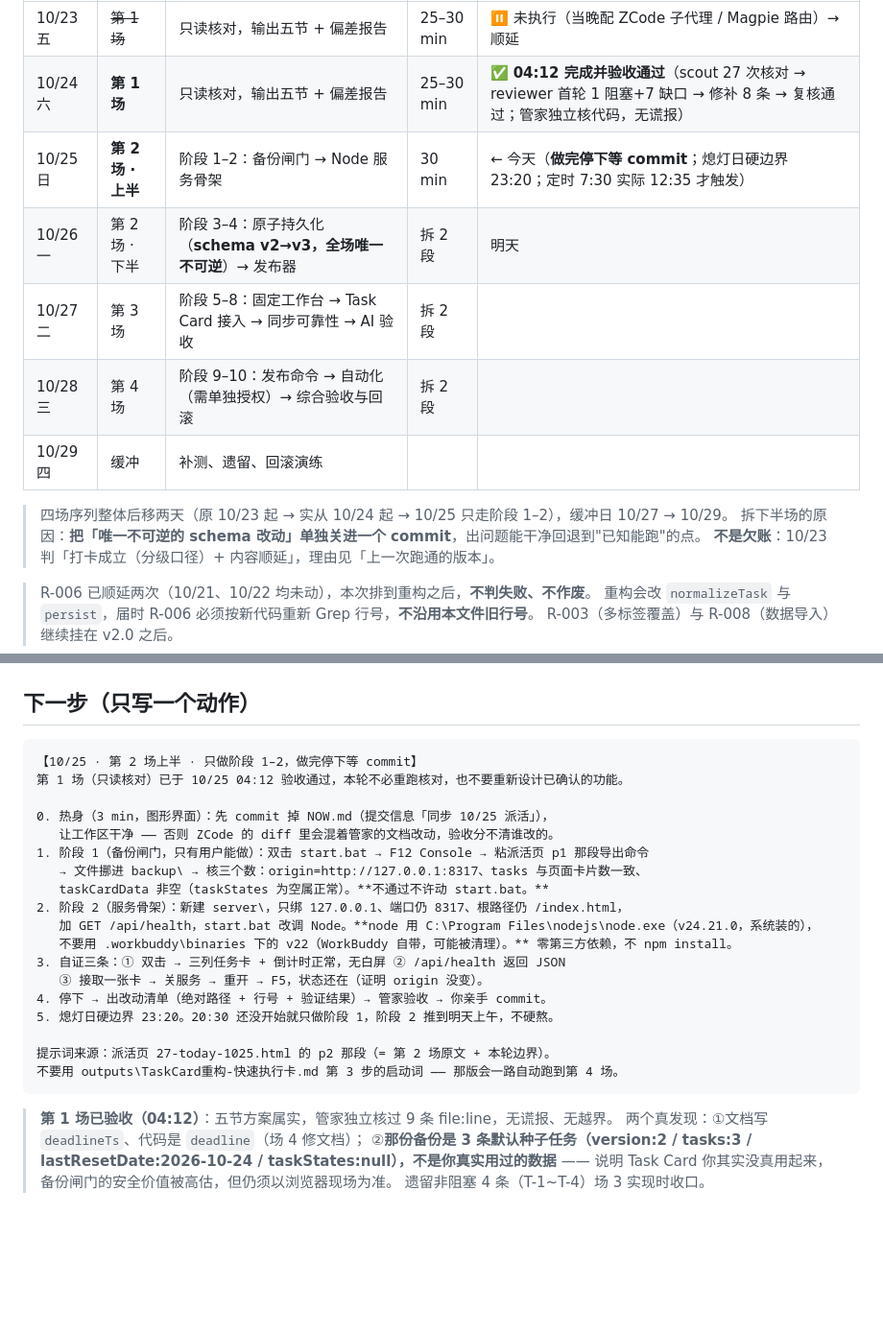
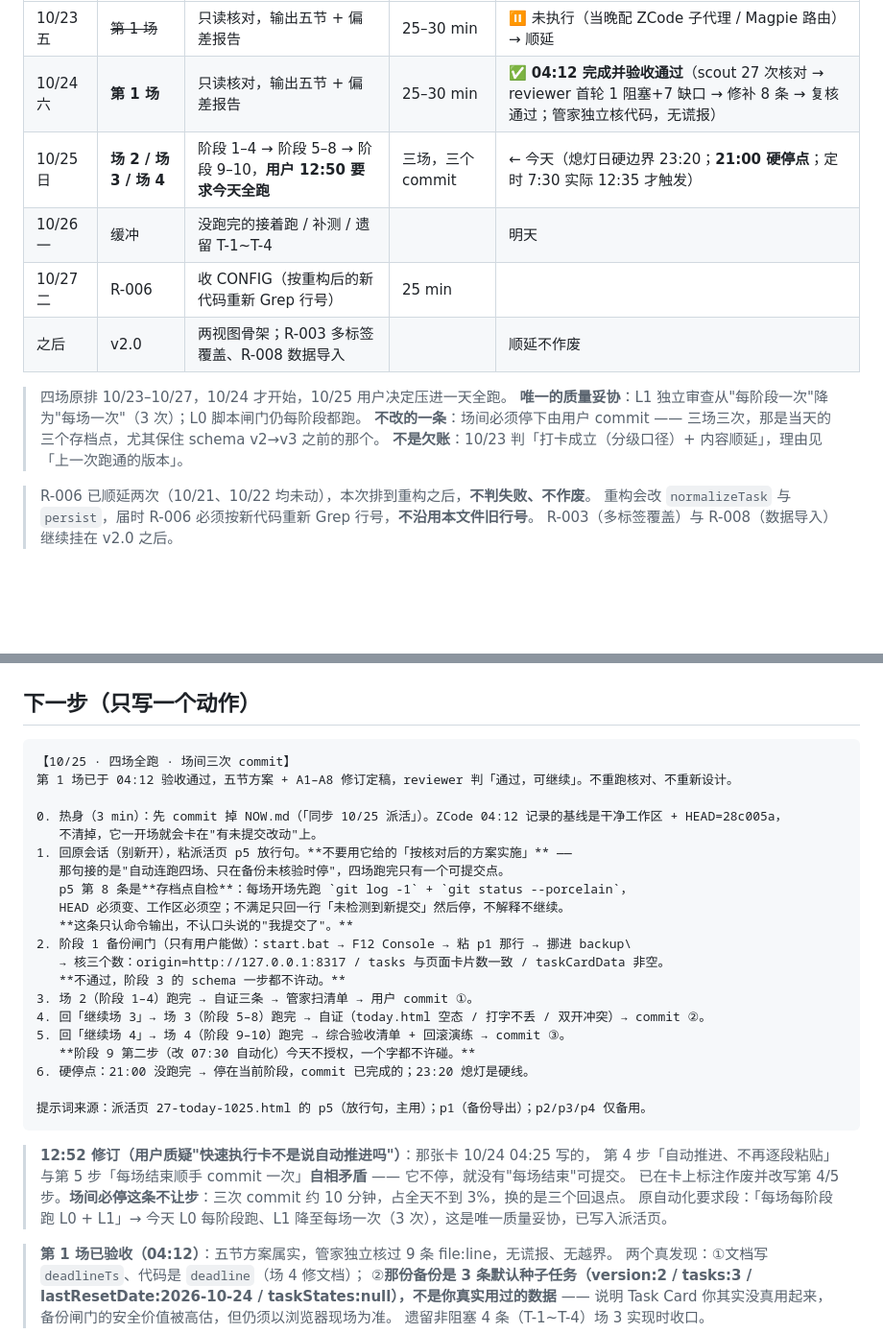
Before and after one commit to 123yuntian/Task-Card, a Markdown page: NOW.md, 2 parts joined by grey strips. Shown at 96% size. Drawn GitHub-style; blank space fills up the shorter version.

````diff
--- a/NOW.md
+++ b/NOW.md
@@ -44,14 +44,14 @@
 |---|---|---|---|---|
 | 10/23 五 | ~~第 1 场~~ | 只读核对，输出五节 + 偏差报告 | 25–30 min | ⏸ 未执行（当晚配 ZCode 子代理 / Magpie 路由）→ 顺延 |
 | 10/24 六 | **第 1 场** | 只读核对，输出五节 + 偏差报告 | 25–30 min | ✅ **04:12 完成并验收通过**（scout 27 次核对 → reviewer 首轮 1 阻塞+7 缺口 → 修补 8 条 → 复核通过；管家独立核代码，无谎报） |
-| 10/25 日 | **第 2 场 · 上半** | 阶段 1–2：备份闸门 → Node 服务骨架 | 30 min | ← 今天（**做完停下等 commit**；熄灯日硬边界 23:20；定时 7:30 实际 12:35 才触发） |
-| 10/26 一 | 第 2 场 · 下半 | 阶段 3–4：原子持久化（**schema v2→v3，全场唯一不可逆**）→ 发布器 | 拆 2 段 | 明天 |
-| 10/27 二 | 第 3 场 | 阶段 5–8：固定工作台 → Task Card 接入 → 同步可靠性 → AI 验收 | 拆 2 段 | |
-| 10/28 三 | 第 4 场 | 阶段 9–10：发布命令 → 自动化（需单独授权）→ 综合验收与回滚 | 拆 2 段 | |
-| 10/29 四 | 缓冲 | 补测、遗留、回滚演练 | | |
+| 10/25 日 | **场 2 / 场 3 / 场 4** | 阶段 1–4 → 阶段 5–8 → 阶段 9–10，**用户 12:50 要求今天全跑** | 三场，三个 commit | ← 今天（熄灯日硬边界 23:20；**21:00 硬停点**；定时 7:30 实际 12:35 才触发） |
+| 10/26 一 | 缓冲 | 没跑完的接着跑 / 补测 / 遗留 T-1~T-4 | | 明天 |
+| 10/27 二 | R-006 | 收 CONFIG（按重构后的新代码重新 Grep 行号） | 25 min | |
+| 之后 | v2.0 | 两视图骨架；R-003 多标签覆盖、R-008 数据导入 | | 顺延不作废 |
 
-> 四场序列整体后移两天（原 10/23 起 → 实从 10/24 起 → 10/25 只走阶段 1–2），缓冲日 10/27 → 10/29。
-> 拆下半场的原因：**把「唯一不可逆的 schema 改动」单独关进一个 commit**，出问题能干净回退到"已知能跑"的点。
+> 四场原排 10/23–10/27，10/24 才开始，10/25 用户决定压进一天全跑。
+> **唯一的质量妥协**：L1 独立审查从"每阶段一次"降为"每场一次"（3 次）；L0 脚本闸门仍每阶段都跑。
+> **不改的一条**：场间必须停下由用户 commit —— 三场三次，那是当天的三个存档点，尤其保住 schema v2→v3 之前的那个。
 > **不是欠账**：10/23 判「打卡成立（分级口径）+ 内容顺延」，理由见「上一次跑通的版本」。
 
 > R-006 已顺延两次（10/21、10/22 均未动），本次排到重构之后，**不判失败、不作废**。
@@ -71,25 +71,32 @@
 ## 下一步（只写一个动作）
 
 ```
-【10/25 · 第 2 场上半 · 只做阶段 1–2，做完停下等 commit】
-第 1 场（只读核对）已于 10/25 04:12 验收通过，本轮不必重跑核对，也不要重新设计已确认的功能。
+【10/25 · 四场全跑 · 场间三次 commit】
+第 1 场已于 04:12 验收通过，五节方案 + A1–A8 修订定稿，reviewer 判「通过，可继续」。不重跑核对、不重新设计。
 
-0. 热身（3 min，图形界面）：先 commit 掉 NOW.md（提交信息「同步 10/25 派活」），
-   让工作区干净 —— 否则 ZCode 的 diff 里会混着管家的文档改动，验收分不清谁改的。
-1. 阶段 1（备份闸门，只有用户能做）：双击 start.bat → F12 Console → 粘派活页 p1 那段导出命令
-   → 文件挪进 backup\ → 核三个数：origin=http://127.0.0.1:8317、tasks 与页面卡片数一致、
-   taskCardData 非空（taskStates 为空属正常）。**不通过不许动 start.bat。**
-2. 阶段 2（服务骨架）：新建 server\，只绑 127.0.0.1、端口仍 8317、根路径仍 /index.html，
-   加 GET /api/health，start.bat 改调 Node。**node 用 C:\Program Files\nodejs\node.exe（v24.21.0，系统装的），
-   不要用 .workbuddy\binaries 下的 v22（WorkBuddy 自带，可能被清理）。** 零第三方依赖，不 npm install。
-3. 自证三条：① 双击 → 三列任务卡 + 倒计时正常，无白屏 ② /api/health 返回 JSON
-   ③ 接取一张卡 → 关服务 → 重开 → F5，状态还在（证明 origin 没变）。
-4. 停下 → 出改动清单（绝对路径 + 行号 + 验证结果）→ 管家验收 → 你亲手 commit。
-5. 熄灯日硬边界 23:20。20:30 还没开始就只做阶段 1，阶段 2 推到明天上午，不硬熬。
+0. 热身（3 min）：先 commit 掉 NOW.md（「同步 10/25 派活」）。ZCode 04:12 记录的基线是干净工作区 + HEAD=28c005a，
+   不清掉，它一开场就会卡在"有未提交改动"上。
+1. 回原会话（别新开），粘派活页 p5 放行句。**不要用它给的「按核对后的方案实施」** ——
+   那句接的是"自动连跑四场、只在备份未核验时停"，四场跑完只有一个可提交点。
+   p5 第 8 条是**存档点自检**：每场开场先跑 `git log -1` + `git status --porcelain`，
+   HEAD 必须变、工作区必须空；不满足只回一行「未检测到新提交」然后停，不解释不继续。
+   **这条只认命令输出，不认口头说的"我提交了"。**
+2. 阶段 1 备份闸门（只有用户能做）：start.bat → F12 Console → 粘 p1 那行 → 挪进 backup\
+   → 核三个数：origin=http://127.0.0.1:8317 / tasks 与页面卡片数一致 / taskCardData 非空。
+   **不通过，阶段 3 的 schema 一步都不许动。**
+3. 场 2（阶段 1–4）跑完 → 自证三条 → 管家扫清单 → 用户 commit ①。
+4. 回「继续场 3」→ 场 3（阶段 5–8）跑完 → 自证（today.html 空态 / 打字不丢 / 双开冲突）→ commit ②。
+5. 回「继续场 4」→ 场 4（阶段 9–10）跑完 → 综合验收清单 + 回滚演练 → commit ③。
+   **阶段 9 第二步（改 07:30 自动化）今天不授权，一个字都不许碰。**
+6. 硬停点：21:00 没跑完 → 停在当前阶段，commit 已完成的；23:20 熄灯是硬线。
 
-提示词来源：派活页 27-today-1025.html 的 p2 那段（= 第 2 场原文 + 本轮边界）。
-不要用 outputs\TaskCard重构-快速执行卡.md 第 3 步的启动词 —— 那版会一路自动跑到第 4 场。
+提示词来源：派活页 27-today-1025.html 的 p5（放行句，主用）；p1（备份导出）；p2/p3/p4 仅备用。
 ```
+
+> **12:52 修订（用户质疑"快速执行卡不是说自动推进吗"）**：那张卡 10/24 04:25 写的，
+> 第 4 步「自动推进、不再逐段粘贴」与第 5 步「每场结束顺手 commit 一次」**自相矛盾** —— 它不停，就没有"每场结束"可提交。
+> 已在卡上标注作废并改写第 4/5 步。**场间必停这条不让步**：三次 commit 约 10 分钟，占全天不到 3%，换的是三个回退点。
+> 原自动化要求段：「每场每阶段跑 L0 + L1」→ 今天 L0 每阶段跑、L1 降至每场一次（3 次），这是唯一质量妥协，已写入派活页。
 
 > **第 1 场已验收（04:12）**：五节方案属实，管家独立核过 9 条 file:line，无谎报、无越界。
 > 两个真发现：①文档写 `deadlineTs`、代码是 `deadline`（场 4 修文档）；
````
